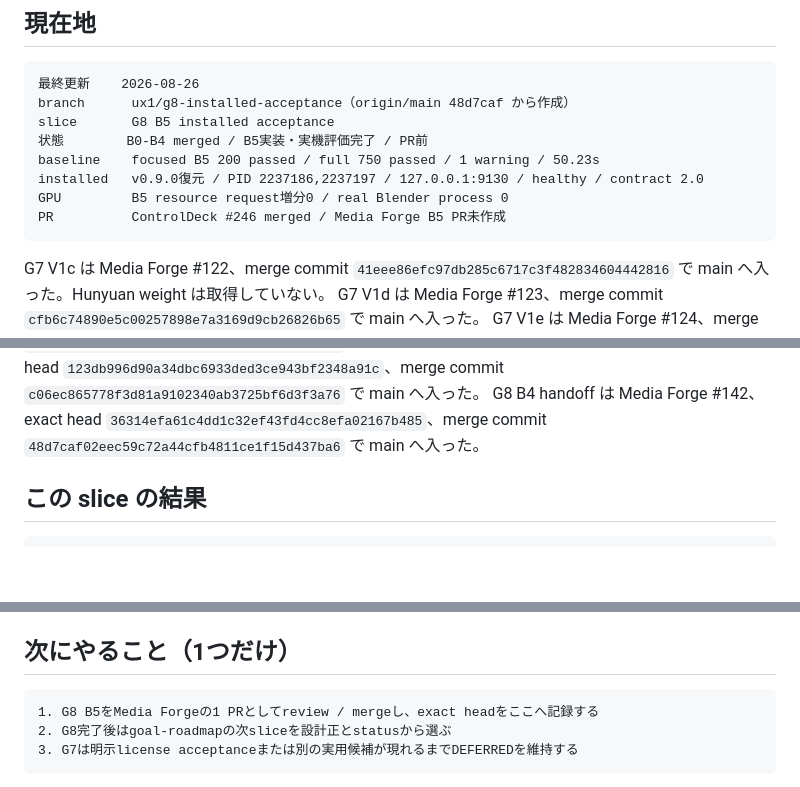
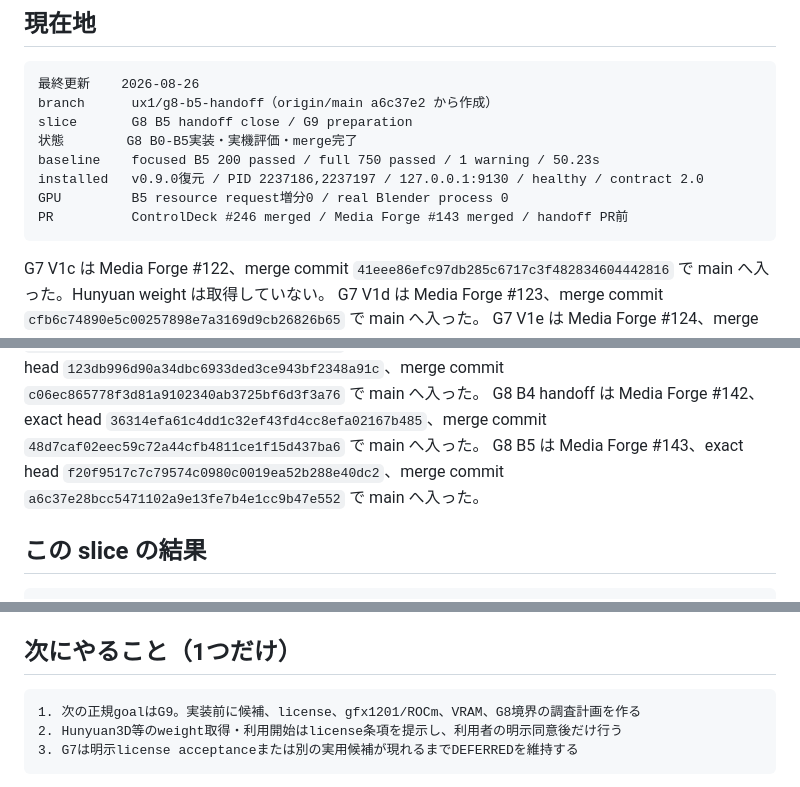
Before and after one commit to souten-yd/ControlDeckMediaForge, a Markdown page: docs/implementation/ux1-handoff.md, 3 parts joined by grey strips. GitHub-like rendering; blank space fills up the shorter version.

Commit message:
Close G8 B5 handoff

````diff
--- a/docs/implementation/ux1-handoff.md
+++ b/docs/implementation/ux1-handoff.md
@@ -7,13 +7,13 @@
 
 ```text
 最終更新    2026-08-26
-branch      ux1/g8-installed-acceptance（origin/main 48d7caf から作成）
-slice       G8 B5 installed acceptance
-状態        B0-B4 merged / B5実装・実機評価完了 / PR前
+branch      ux1/g8-b5-handoff（origin/main a6c37e2 から作成）
+slice       G8 B5 handoff close / G9 preparation
+状態        G8 B0-B5実装・実機評価・merge完了
 baseline    focused B5 200 passed / full 750 passed / 1 warning / 50.23s
 installed   v0.9.0復元 / PID 2237186,2237197 / 127.0.0.1:9130 / healthy / contract 2.0
 GPU         B5 resource request増分0 / real Blender process 0
-PR          ControlDeck #246 merged / Media Forge B5 PR未作成
+PR          ControlDeck #246 merged / Media Forge #143 merged / handoff PR前
 ```
 
 G7 V1c は Media Forge #122、merge commit
@@ -53,6 +53,9 @@ G8 B4 は Media Forge #141、exact head
 G8 B4 handoff は Media Forge #142、exact head
 `36314efa61c4dd1c32ef43fd4cc8efa02167b485`、merge commit
 `48d7caf02eec59c72a44cfb4811ce1f15d437ba6` で main へ入った。
+G8 B5 は Media Forge #143、exact head
+`f20f9517c7c79574c0980c0019ea52b288e40dc2`、merge commit
+`a6c37e28bcc5471102a9e13fe7b4e1cc9b47e552` で main へ入った。
 
 ## この slice の結果
 
@@ -74,8 +77,8 @@ NOT TESTED rig/animation付きasset（静的mesh profileの保証外）
 ## 次にやること（1つだけ）
 
 ```text
-1. G8 B5をMedia Forgeの1 PRとしてreview / mergeし、exact headをここへ記録する
-2. G8完了後はgoal-roadmapの次sliceを設計正とstatusから選ぶ
+1. 次の正規goalはG9。実装前に候補、license、gfx1201/ROCm、VRAM、G8境界の調査計画を作る
+2. Hunyuan3D等のweight取得・利用開始はlicense条項を提示し、利用者の明示同意後だけ行う
 3. G7は明示license acceptanceまたは別の実用候補が現れるまでDEFERREDを維持する
 ```
 
````
